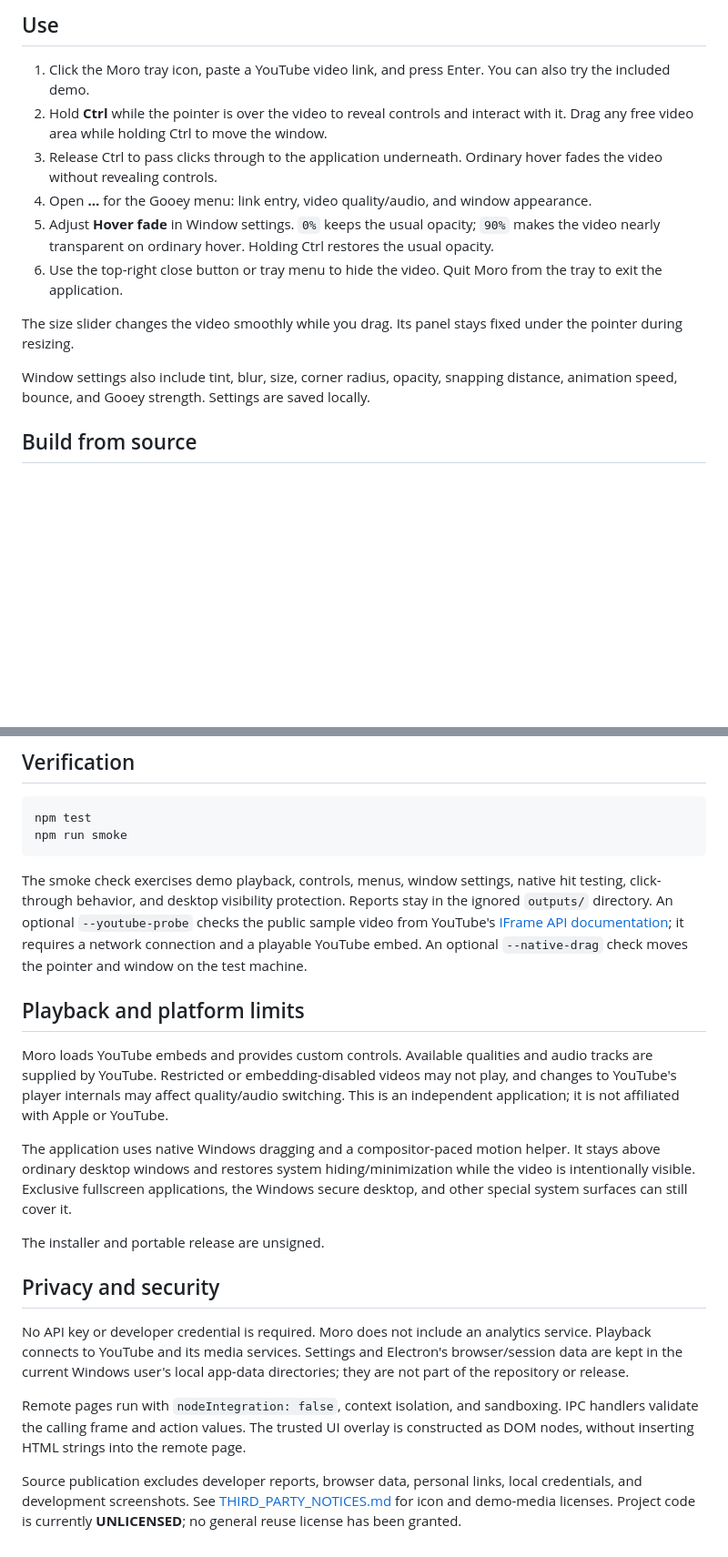
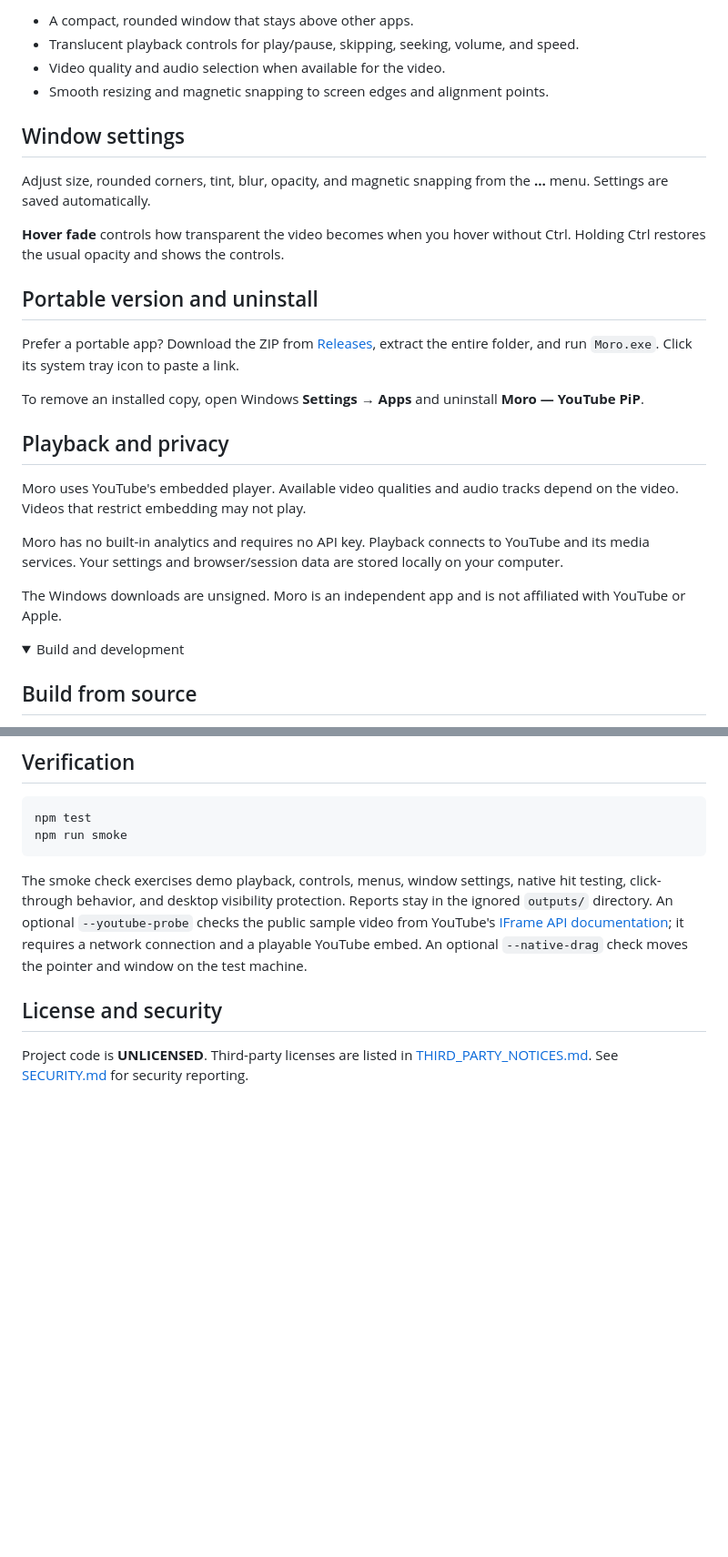
Before and after one commit to kwlck/moro, a Markdown page: README.md, 2 parts joined by grey strips. Shown at 91% size. Rendered like a GitHub page; folded sections open; blank space fills up the shorter version.

```diff
--- a/README.md
+++ b/README.md
@@ -30,16 +34,31 @@ These are actual app captures of [Color Burst HDR Dolby Vision™ 12K 60FPS](htt
 
-## Use
+- A compact, rounded window that stays above other apps.
+- Translucent playback controls for play/pause, skipping, seeking, volume, and speed.
+- Video quality and audio selection when available for the video.
+- Smooth resizing and magnetic snapping to screen edges and alignment points.
 
-1. Click the Moro tray icon, paste a YouTube video link, and press Enter. You can also try the included demo.
-2. Hold **Ctrl** while the pointer is over the video to reveal controls and interact with it. Drag any free video area while holding Ctrl to move the window.
-3. Release Ctrl to pass clicks through to the application underneath. Ordinary hover fades the video without revealing controls.
-4. Open **…** for the Gooey menu: link entry, video quality/audio, and window appearance.
-5. Adjust **Hover fade** in Window settings. `0%` keeps the usual opacity; `90%` makes the video nearly transparent on ordinary hover. Holding Ctrl restores the usual opacity.
-6. Use the top-right close button or tray menu to hide the video. Quit Moro from the tray to exit the application.
+## Window settings
 
-The size slider changes the video smoothly while you drag. Its panel stays fixed under the pointer during resizing.
+Adjust size, rounded corners, tint, blur, opacity, and magnetic snapping from the **…** menu. Settings are saved automatically.
 
-Window settings also include tint, blur, size, corner radius, opacity, snapping distance, animation speed, bounce, and Gooey strength. Settings are saved locally.
+**Hover fade** controls how transparent the video becomes when you hover without Ctrl. Holding Ctrl restores the usual opacity and shows the controls.
+
+## Portable version and uninstall
+
+Prefer a portable app? Download the ZIP from [Releases](https://github.com/kwlck/moro/releases/latest), extract the entire folder, and run `Moro.exe`. Click its system tray icon to paste a link.
+
+To remove an installed copy, open Windows **Settings → Apps** and uninstall **Moro — YouTube PiP**.
+
+## Playback and privacy
+
+Moro uses YouTube's embedded player. Available video qualities and audio tracks depend on the video. Videos that restrict embedding may not play.
+
+Moro has no built-in analytics and requires no API key. Playback connects to YouTube and its media services. Your settings and browser/session data are stored locally on your computer.
+
+The Windows downloads are unsigned. Moro is an independent app and is not affiliated with YouTube or Apple.
+
+<details>
+<summary>Build and development</summary>
 
 ## Build from source
 
@@ -82,18 +101,8 @@ npm run smoke
 
 The smoke check exercises demo playback, controls, menus, window settings, native hit testing, click-through behavior, and desktop visibility protection. Reports stay in the ignored `outputs/` directory. An optional `--youtube-probe` checks the public sample video from YouTube's [IFrame API documentation](https://developers.google.com/youtube/iframe_api_reference); it requires a network connection and a playable YouTube embed. An optional `--native-drag` check moves the pointer and window on the test machine.
 
-## Playback and platform limits
+</details>
 
-Moro loads YouTube embeds and provides custom controls. Available qualities and audio tracks are supplied by YouTube. Restricted or embedding-disabled videos may not play, and changes to YouTube's player internals may affect quality/audio switching. This is an independent application; it is not affiliated with Apple or YouTube.
+## License and security
 
-The application uses native Windows dragging and a compositor-paced motion helper. It stays above ordinary desktop windows and restores system hiding/minimization while the video is intentionally visible. Exclusive fullscreen applications, the Windows secure desktop, and other special system surfaces can still cover it.
-
-The installer and portable release are unsigned.
-
-## Privacy and security
-
-No API key or developer credential is required. Moro does not include an analytics service. Playback connects to YouTube and its media services. Settings and Electron's browser/session data are kept in the current Windows user's local app-data directories; they are not part of the repository or release.
-
-Remote pages run with `nodeIntegration: false`, context isolation, and sandboxing. IPC handlers validate the calling frame and action values. The trusted UI overlay is constructed as DOM nodes, without inserting HTML strings into the remote page.
-
-Source publication excludes developer reports, browser data, personal links, local credentials, and development screenshots. See [THIRD_PARTY_NOTICES.md](THIRD_PARTY_NOTICES.md) for icon and demo-media licenses. Project code is currently **UNLICENSED**; no general reuse license has been granted.
+Project code is **UNLICENSED**. Third-party licenses are listed in [THIRD_PARTY_NOTICES.md](THIRD_PARTY_NOTICES.md). See [SECURITY.md](SECURITY.md) for security reporting.
```
Also changed, not shown: other parts of README.md (+18 -14 lines).
